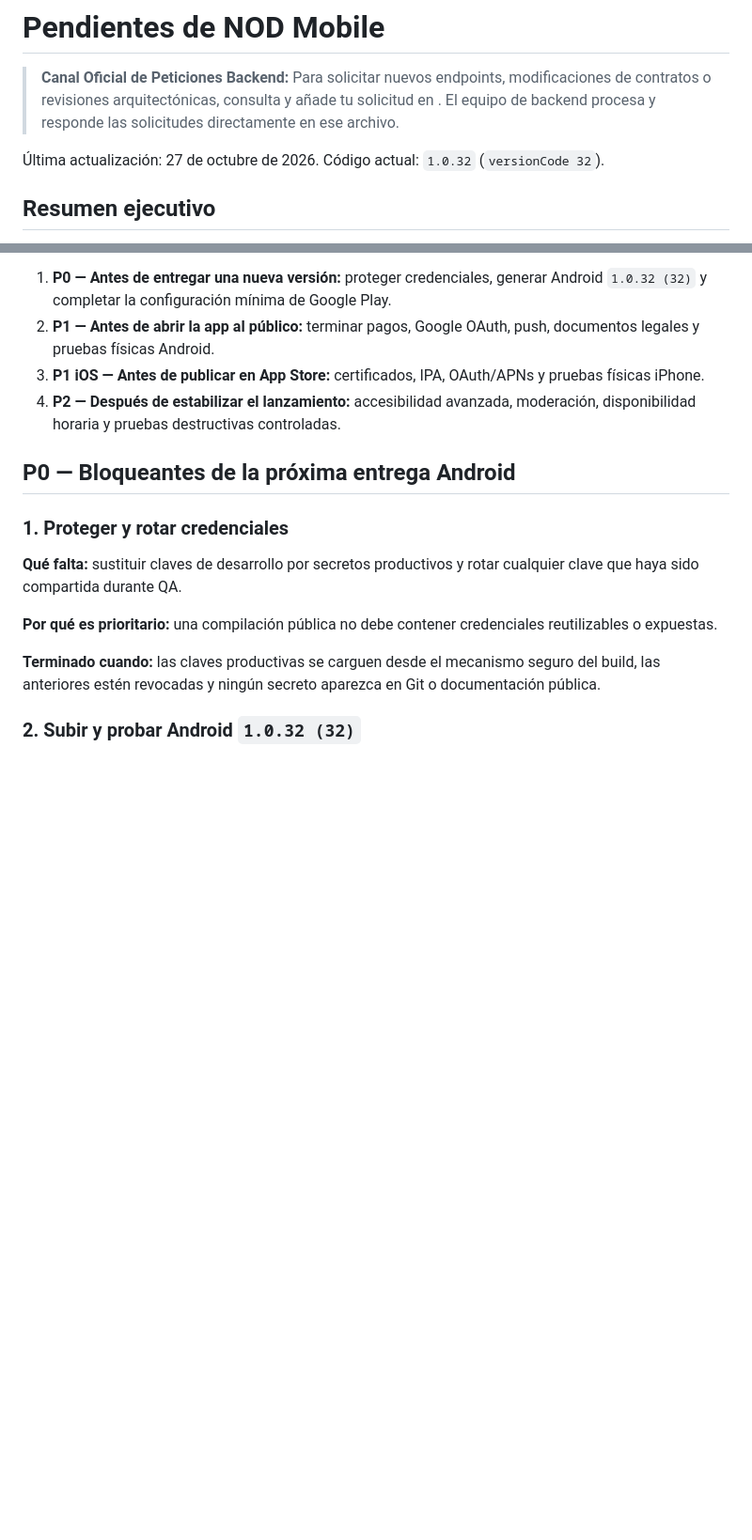
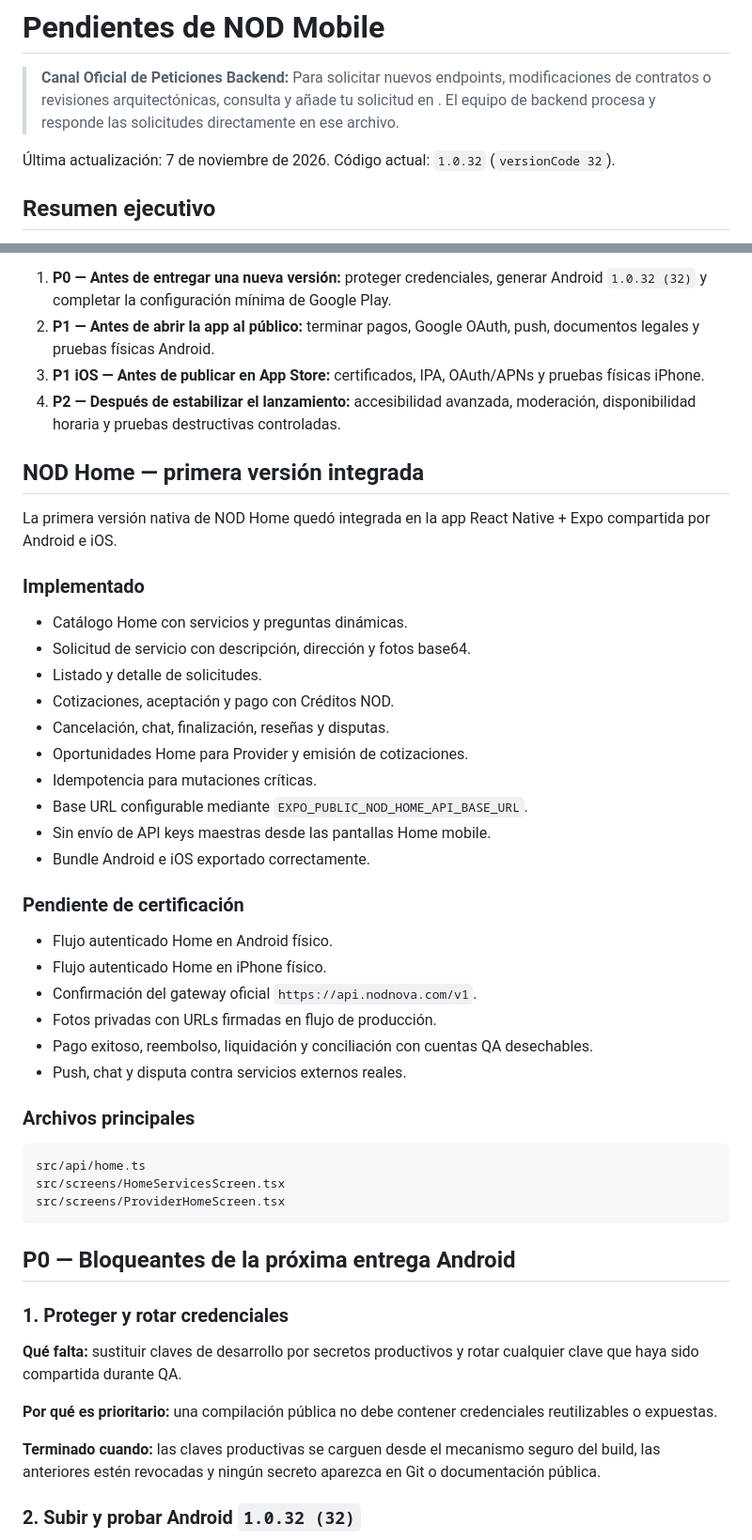
Before and after one commit to miarangob-hue/nodMobile, a Markdown page: docs/PENDIENTES.md, 2 parts joined by grey strips. Shown at 94% size. Rendered like a GitHub page; blank space fills up the shorter version.

````diff
--- a/docs/PENDIENTES.md
+++ b/docs/PENDIENTES.md
@@ -2,8 +2,7 @@
 
 > **Canal Oficial de Peticiones Backend:** Para solicitar nuevos endpoints, modificaciones de contratos o revisiones arquitectónicas, consulta y añade tu solicitud en [](./CANAL_PETICIONES_BACKEND.md). El equipo de backend procesa y responde las solicitudes directamente en ese archivo.
 
-
-Última actualización: 27 de octubre de 2026. Código actual: `1.0.32` (`versionCode 32`).
+Última actualización: 7 de noviembre de 2026. Código actual: `1.0.32` (`versionCode 32`).
 
 ## Resumen ejecutivo
 
@@ -15,6 +14,40 @@ Orden recomendado:
 2. **P1 — Antes de abrir la app al público:** terminar pagos, Google OAuth, push, documentos legales y pruebas físicas Android.
 3. **P1 iOS — Antes de publicar en App Store:** certificados, IPA, OAuth/APNs y pruebas físicas iPhone.
 4. **P2 — Después de estabilizar el lanzamiento:** accesibilidad avanzada, moderación, disponibilidad horaria y pruebas destructivas controladas.
+
+## NOD Home — primera versión integrada
+
+La primera versión nativa de NOD Home quedó integrada en la app React Native + Expo compartida por Android e iOS.
+
+### Implementado
+
+- Catálogo Home con servicios y preguntas dinámicas.
+- Solicitud de servicio con descripción, dirección y fotos base64.
+- Listado y detalle de solicitudes.
+- Cotizaciones, aceptación y pago con Créditos NOD.
+- Cancelación, chat, finalización, reseñas y disputas.
+- Oportunidades Home para Provider y emisión de cotizaciones.
+- Idempotencia para mutaciones críticas.
+- Base URL configurable mediante `EXPO_PUBLIC_NOD_HOME_API_BASE_URL`.
+- Sin envío de API keys maestras desde las pantallas Home mobile.
+- Bundle Android e iOS exportado correctamente.
+
+### Pendiente de certificación
+
+- Flujo autenticado Home en Android físico.
+- Flujo autenticado Home en iPhone físico.
+- Confirmación del gateway oficial `https://api.nodnova.com/v1`.
+- Fotos privadas con URLs firmadas en flujo de producción.
+- Pago exitoso, reembolso, liquidación y conciliación con cuentas QA desechables.
+- Push, chat y disputa contra servicios externos reales.
+
+### Archivos principales
+
+```text
+src/api/home.ts
+src/screens/HomeServicesScreen.tsx
+src/screens/ProviderHomeScreen.tsx
+```
 
 ## P0 — Bloqueantes de la próxima entrega Android
 
````
Also changed, not shown: README.md (+37 -0 lines), TODO.md (+15 -0 lines), docs/screenshots/android-login.png (added), docs/screenshots/android-onboarding.png (added), 9 other files.
